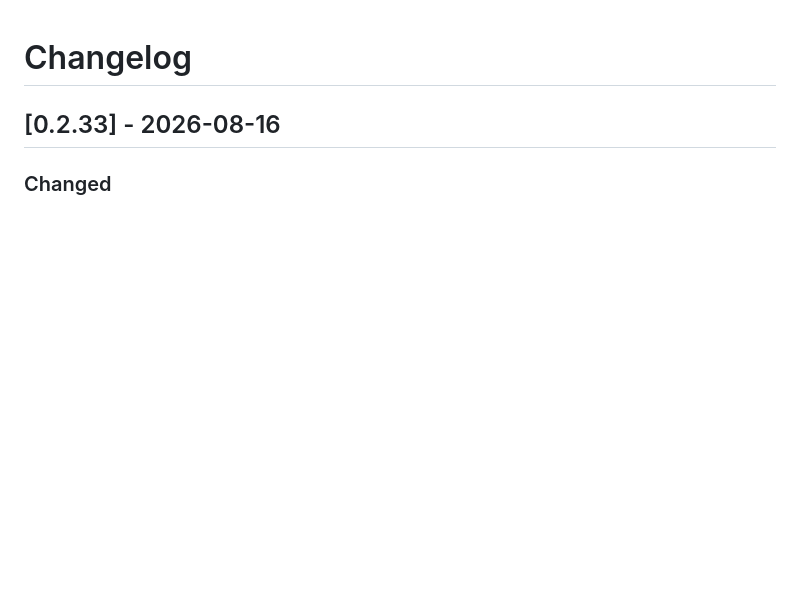
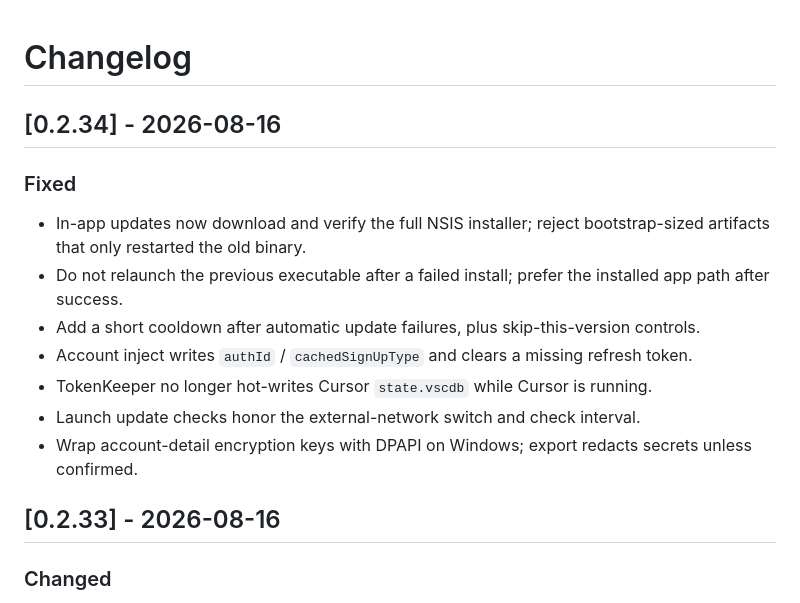
Before and after one commit to WarriorLago/CursorAccountCockpit, a Markdown page: CHANGELOG.md, the part around the change. GitHub-like rendering; blank space fills up the shorter version.

Commit message:
release: sync CHANGELOG.md for v0.2.34

```diff
--- a/CHANGELOG.md
+++ b/CHANGELOG.md
@@ -1,4 +1,16 @@
 # Changelog
+
+## [0.2.34] - 2026-08-16
+
+### Fixed
+
+- In-app updates now download and verify the full NSIS installer; reject bootstrap-sized artifacts that only restarted the old binary.
+- Do not relaunch the previous executable after a failed install; prefer the installed app path after success.
+- Add a short cooldown after automatic update failures, plus skip-this-version controls.
+- Account inject writes `authId` / `cachedSignUpType` and clears a missing refresh token.
+- TokenKeeper no longer hot-writes Cursor `state.vscdb` while Cursor is running.
+- Launch update checks honor the external-network switch and check interval.
+- Wrap account-detail encryption keys with DPAPI on Windows; export redacts secrets unless confirmed.
 
 ## [0.2.33] - 2026-08-16
 
```
